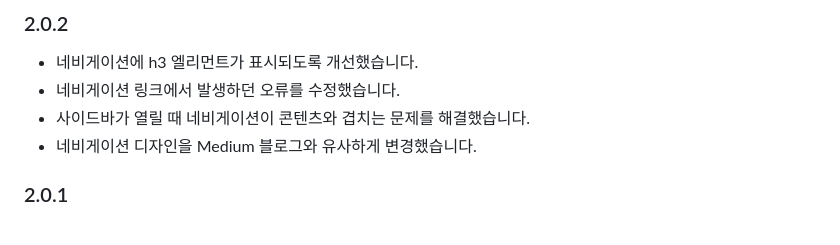
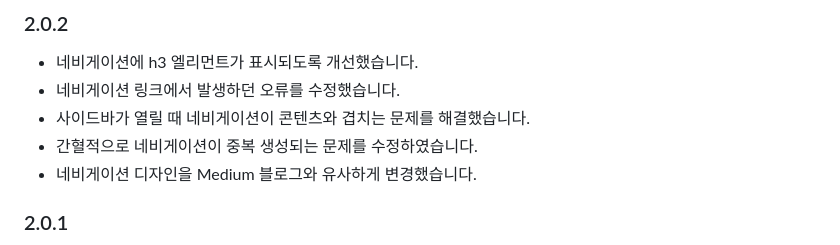
Before and after one commit to 132262B/medium-navigator, a Markdown page: README.md, the part around the change. GitHub-like rendering.

Commit message:
docs: update readme

```diff
--- a/README.md
+++ b/README.md
@@ -39,6 +39,7 @@
 - 네비게이션에 h3 엘리먼트가 표시되도록 개선했습니다.
 - 네비게이션 링크에서 발생하던 오류를 수정했습니다.
 - 사이드바가 열릴 때 네비게이션이 콘텐츠와 겹치는 문제를 해결했습니다.
+- 간혈적으로 네비게이션이 중복 생성되는 문제를 수정하였습니다.
 - 네비게이션 디자인을 Medium 블로그와 유사하게 변경했습니다.
 
 ### 2.0.1
```
